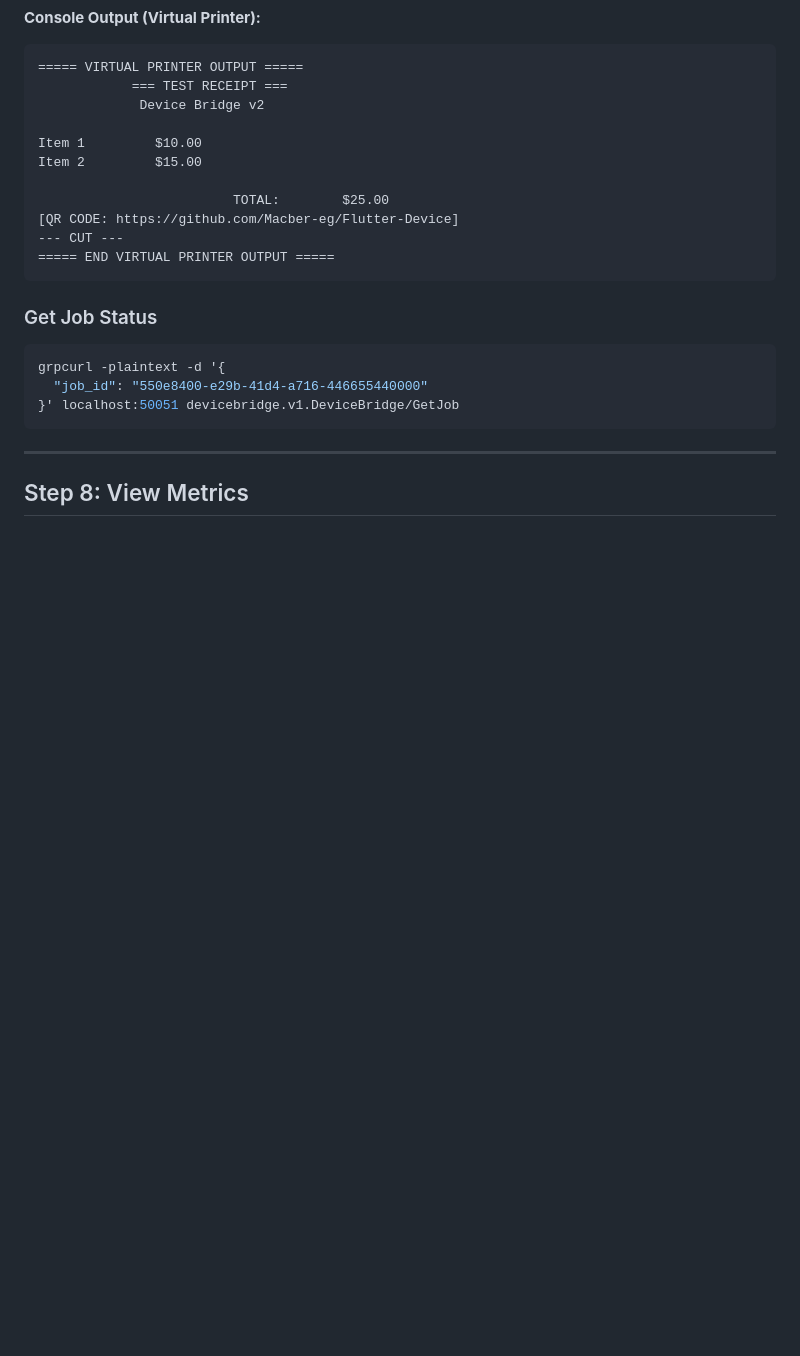
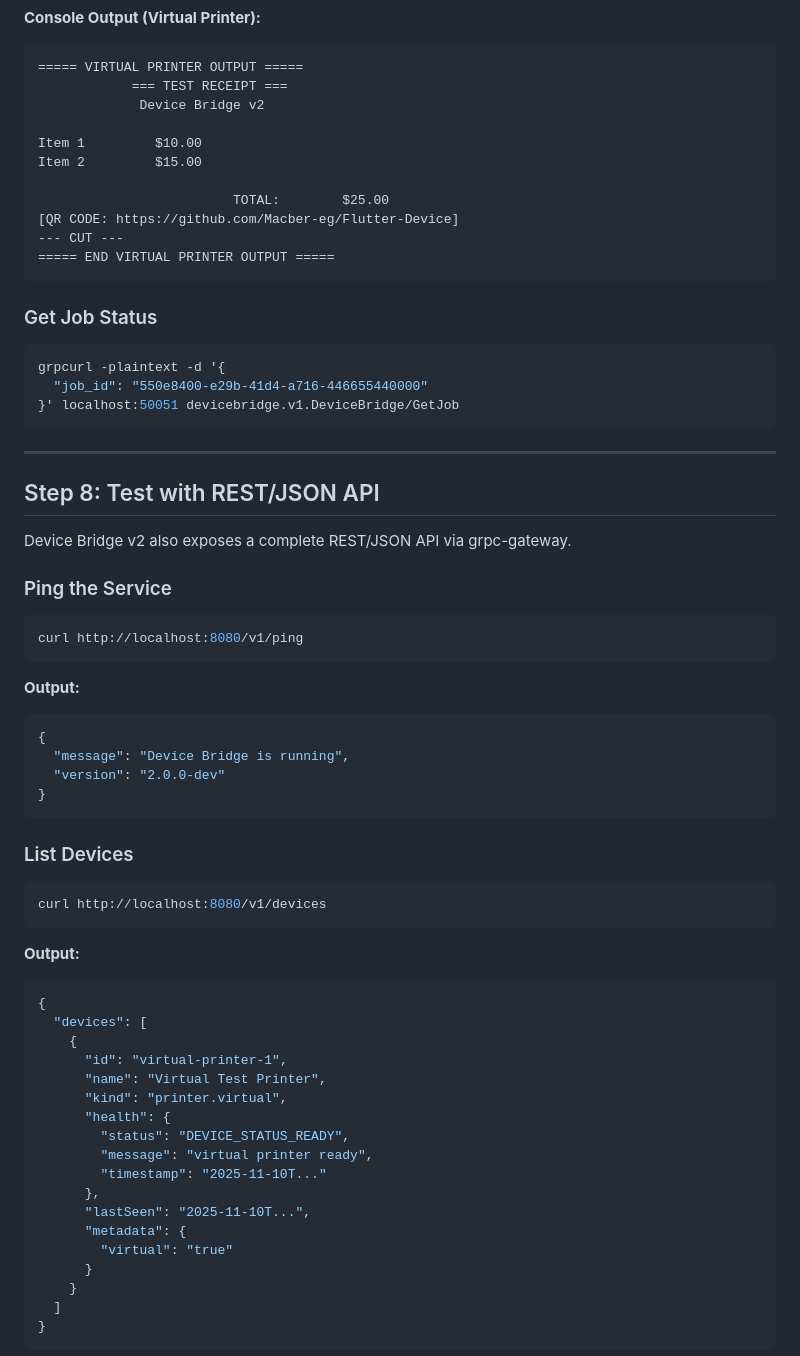
Before and after one commit to qbizns/Flutter-Device, a Markdown page: QUICKSTART.md, the part around one of its changes. Rendered like a GitHub page; blank space fills up the shorter version.

````diff
--- a/QUICKSTART.md
+++ b/QUICKSTART.md
@@ -322,4 +322,47 @@ grpcurl -plaintext -d '{
 
 ---
 
-## Step 8: View Metrics
+## Step 8: Test with REST/JSON API
+
+Device Bridge v2 also exposes a complete REST/JSON API via grpc-gateway.
+
+### Ping the Service
+```bash
+curl http://localhost:8080/v1/ping
+```
+
+**Output:**
+```json
+{
+  "message": "Device Bridge is running",
+  "version": "2.0.0-dev"
+}
+```
+
+### List Devices
+```bash
+curl http://localhost:8080/v1/devices
+```
+
+**Output:**
+```json
+{
+  "devices": [
+    {
+      "id": "virtual-printer-1",
+      "name": "Virtual Test Printer",
+      "kind": "printer.virtual",
+      "health": {
+        "status": "DEVICE_STATUS_READY",
+        "message": "virtual printer ready",
+        "timestamp": "2025-11-10T..."
+      },
+      "lastSeen": "2025-11-10T...",
+      "metadata": {
+        "virtual": "true"
+      }
+    }
+  ]
+}
+```
+
````
Also changed, not shown: other parts of QUICKSTART.md (+82 -0 lines), README.md (+15 -2 lines).
